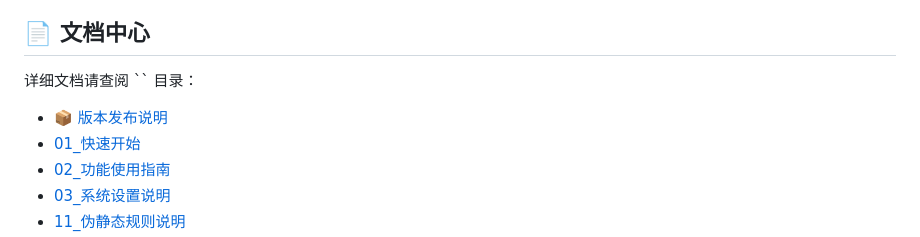
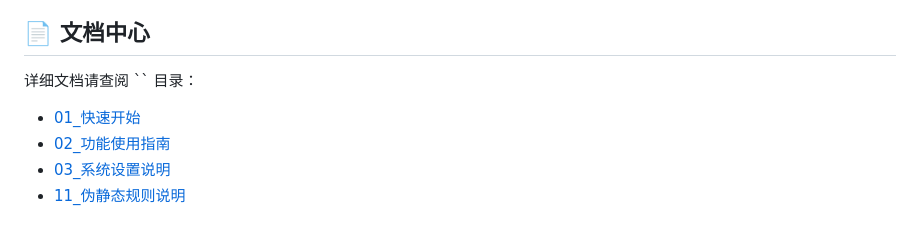
Before and after one commit to yutaiyes/caipu, a Markdown page: readme/README.md, the part around the change. Drawn GitHub-style.

```diff
--- a/readme/README.md
+++ b/readme/README.md
@@ -64,7 +64,7 @@
 ## 📄 文档中心
 
 详细文档请查阅 `` 目录：
-- [📦 版本发布说明](RELEASE_NOTES.md)
+
 - [01_快速开始](01_快速开始.md)
 - [02_功能使用指南](02_功能使用指南.md)
 - [03_系统设置说明](03_系统设置说明.md)
```
